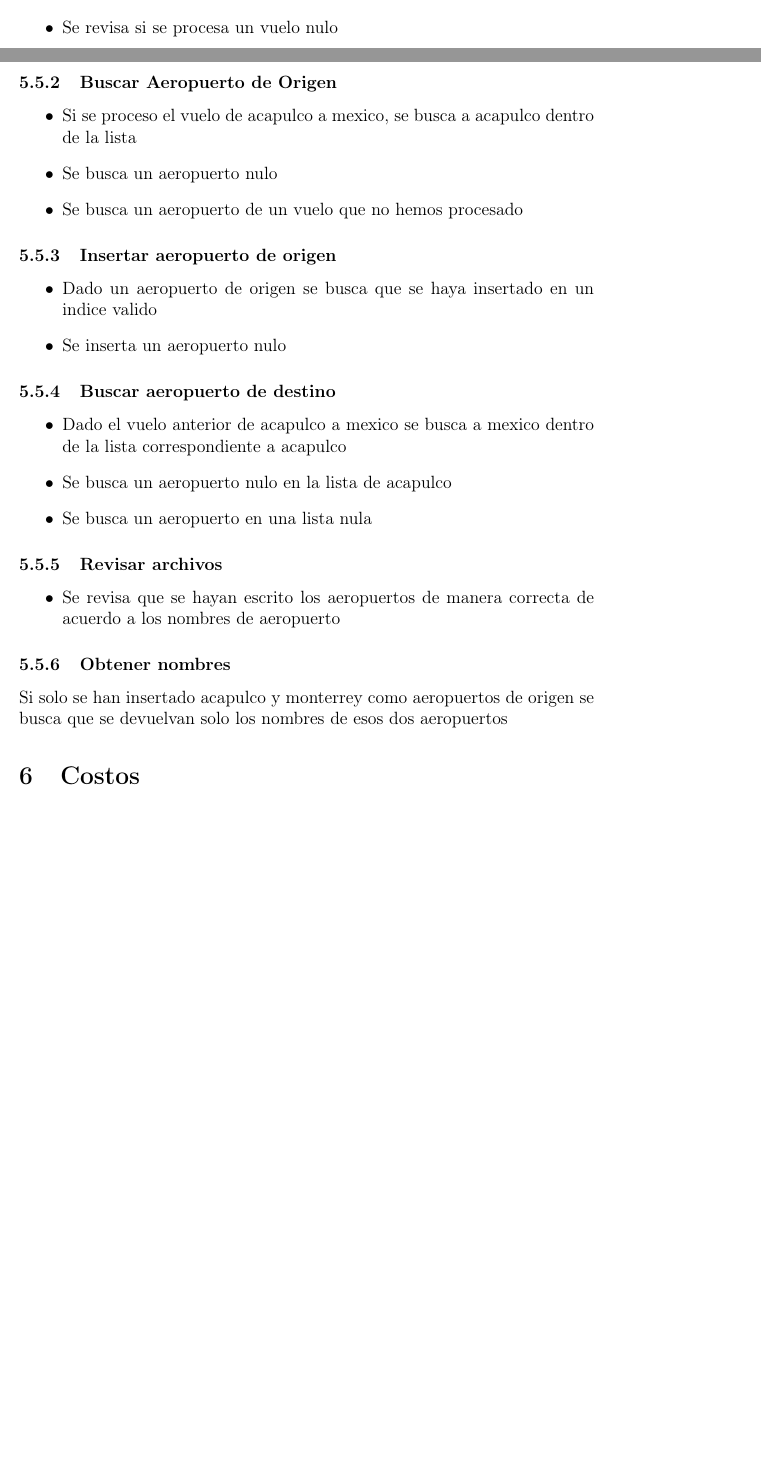
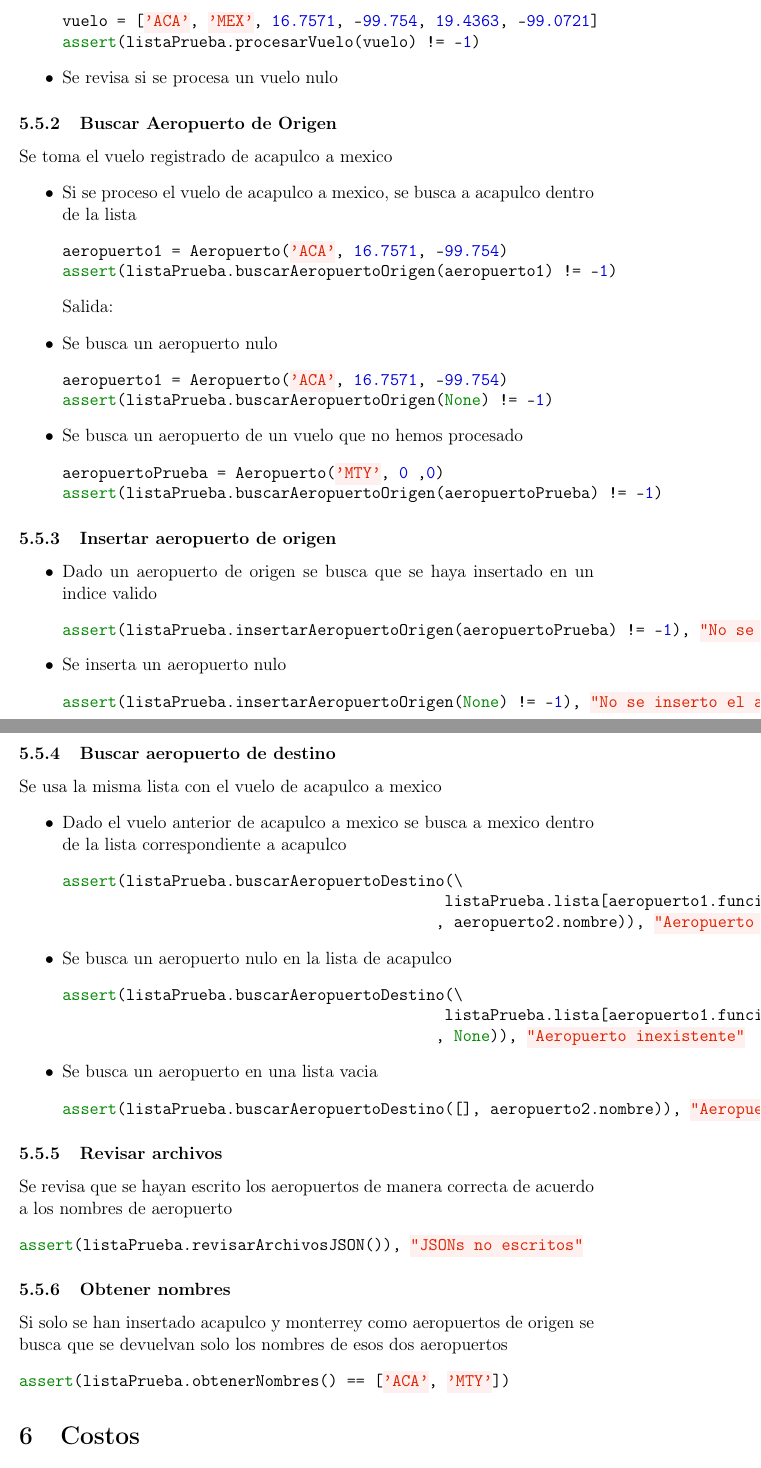
Before and after one commit to vector2202/WeatherProject, a LaTeX document (manual/manual.tex): two parts of pages 14 and 15 of 15 before the commit and two parts of pages 15 and 16 of 16 after it, joined at a grey line, cut at the place of the change, the shorter picture padded with empty space. Compiled offline with pdfLaTeX.

Commit message:
Manejo de errores y las pruebas de lista de aeropuertos

```diff
--- a/manual/manual.tex
+++ b/manual/manual.tex
@@ -336,31 +336,73 @@ assert(type (convertirAVuelo(cacheClima.obtenerClima(None),\
 \subsubsection{Procesar Vuelo}
 \begin{itemize}
 \item Se revisa que si se procesa un vuelo de acapulco a mexico, se inserta de manera correcta en la lista de listas.
+\begin{minted}{python}
+vuelo = ['ACA', 'MEX', 16.7571, -99.754, 19.4363, -99.0721]
+assert(listaPrueba.procesarVuelo(vuelo) != -1)
+\end{minted}
 \item Se revisa si se procesa un vuelo nulo
 \end{itemize}
 \subsubsection{Buscar Aeropuerto de Origen}
+Se toma el vuelo registrado de acapulco a mexico
 \begin{itemize}
 \item Si se proceso el vuelo de acapulco a mexico, se busca a acapulco dentro de la lista
+\begin{minted}{python}
+aeropuerto1 = Aeropuerto('ACA', 16.7571, -99.754)
+assert(listaPrueba.buscarAeropuertoOrigen(aeropuerto1) != -1)
+\end{minted}
+  Salida:
 \item Se busca un aeropuerto nulo
+\begin{minted}{python}
+aeropuerto1 = Aeropuerto('ACA', 16.7571, -99.754)
+assert(listaPrueba.buscarAeropuertoOrigen(None) != -1)
+\end{minted}
 \item Se busca un aeropuerto de un vuelo que no hemos procesado
+\begin{minted}{python}
+aeropuertoPrueba = Aeropuerto('MTY', 0 ,0)
+assert(listaPrueba.buscarAeropuertoOrigen(aeropuertoPrueba) != -1)
+\end{minted}
 \end{itemize}
 \subsubsection{Insertar aeropuerto de origen}
 \begin{itemize}
 \item Dado un aeropuerto de origen se busca que se haya insertado en un indice valido
+\begin{minted}{python}
+assert(listaPrueba.insertarAeropuertoOrigen(aeropuertoPrueba) != -1), "No se inserto el aeropuerto"
+\end{minted}
 \item Se inserta un aeropuerto nulo
+\begin{minted}{python}
+assert(listaPrueba.insertarAeropuertoOrigen(None) != -1), "No se inserto el aeropuerto"
+\end{minted}
 \end{itemize}
 \subsubsection{Buscar aeropuerto de destino}
+Se usa la misma lista con el vuelo de acapulco a mexico
 \begin{itemize}
 \item Dado el vuelo anterior de acapulco a mexico se busca a mexico dentro de la lista correspondiente a acapulco
+\begin{minted}{python}
+assert(listaPrueba.buscarAeropuertoDestino(\
+                                          listaPrueba.lista[aeropuerto1.funcionHash(11)]\
+                                         , aeropuerto2.nombre)), "Aeropuerto inexistente"
+\end{minted}
 \item Se busca un aeropuerto nulo en la lista de acapulco
-\item Se busca un aeropuerto en una lista nula
+\begin{minted}{python}
+assert(listaPrueba.buscarAeropuertoDestino(\
+                                          listaPrueba.lista[aeropuerto1.funcionHash(11)]\
+                                         , None)), "Aeropuerto inexistente"
+\end{minted}
+\item Se busca un aeropuerto en una lista vacia
+\begin{minted}{python}
+assert(listaPrueba.buscarAeropuertoDestino([], aeropuerto2.nombre)), "Aeropuerto inexistente"
+\end{minted}
 \end{itemize}
 \subsubsection{Revisar archivos}
-\begin{itemize}
-\item Se revisa que se hayan escrito los aeropuertos de manera correcta de acuerdo a los nombres de aeropuerto
-\end{itemize}
+Se revisa que se hayan escrito los aeropuertos de manera correcta de acuerdo a los nombres de aeropuerto
+\begin{minted}{python}
+assert(listaPrueba.revisarArchivosJSON()), "JSONs no escritos"
+\end{minted}
 \subsubsection{Obtener nombres}
 Si solo se han insertado acapulco y monterrey como aeropuertos de origen se busca que se devuelvan solo los nombres de esos dos aeropuertos
+\begin{minted}{python}
+assert(listaPrueba.obtenerNombres() == ['ACA', 'MTY'])
+\end{minted}
 \section{Costos}
 El costo de desarrollo por la beta seria de \$1000, el de desarrollo final seria un costo total ya de \$2000 y por darle mantenimiento habria un costo de \$500.
 \end{document}
```
Also changed, not shown: 9 other files.
